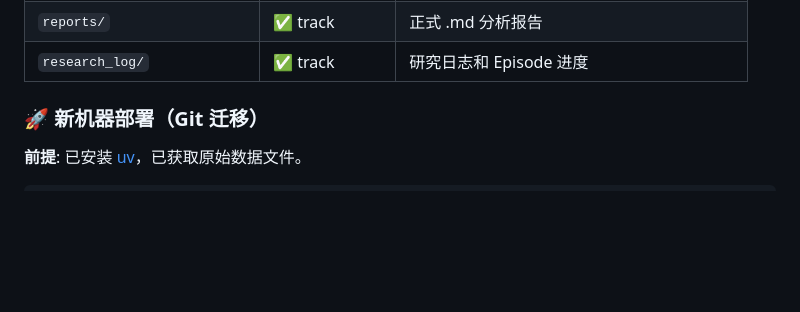
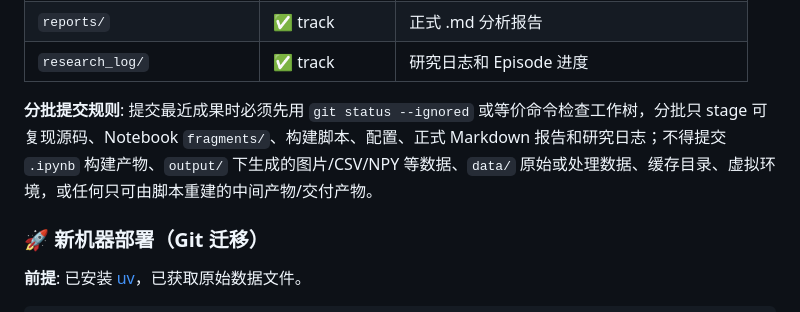
Before and after one commit to VennIntelligence/thermal_lift, a Markdown page: AGENTS.md, the part around the change. GitHub-like rendering; blank space fills up the shorter version.

Commit message:
docs: record artifact-safe commit rule

```diff
--- a/AGENTS.md
+++ b/AGENTS.md
@@ -219,6 +219,8 @@ thermal_lift/
 | `core/`, `scripts/`, `configs/` | ✅ track | 项目核心代码 |
 | `reports/` | ✅ track | 正式 .md 分析报告 |
 | `research_log/` | ✅ track | 研究日志和 Episode 进度 |
+
+**分批提交规则**: 提交最近成果时必须先用 `git status --ignored` 或等价命令检查工作树，分批只 stage 可复现源码、Notebook `fragments/`、构建脚本、配置、正式 Markdown 报告和研究日志；不得提交 `.ipynb` 构建产物、`output/` 下生成的图片/CSV/NPY 等数据、`data/` 原始或处理数据、缓存目录、虚拟环境，或任何只可由脚本重建的中间产物/交付产物。
 
 ### 🚀 新机器部署（Git 迁移）
 
```
